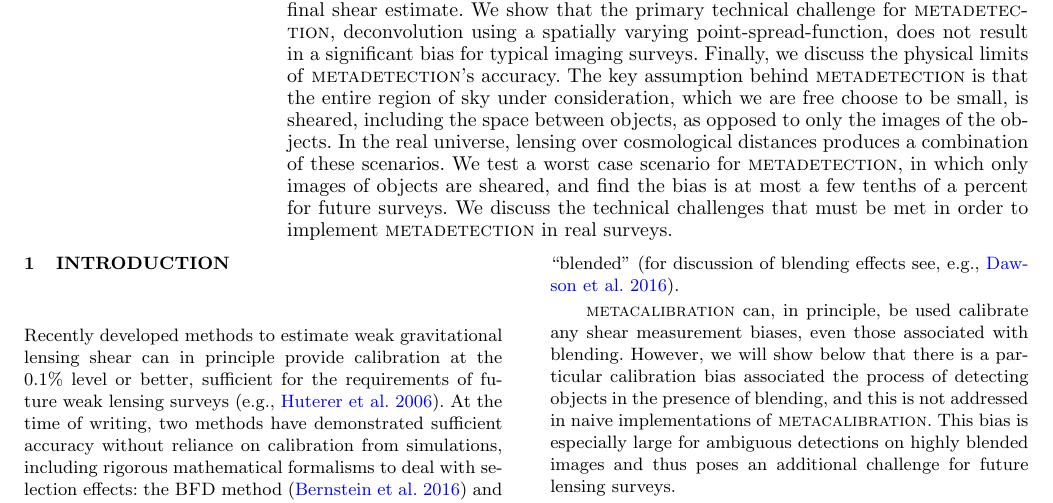
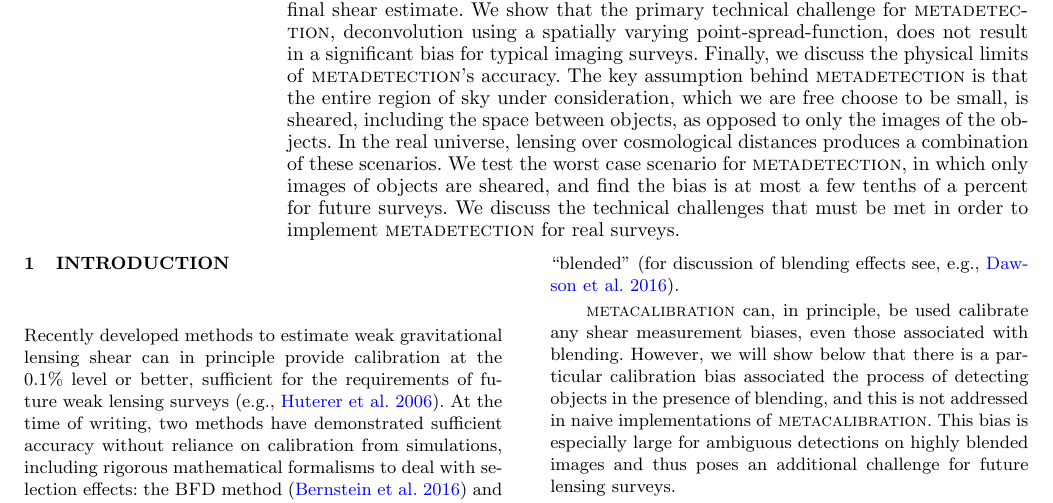
Before and after one commit to esheldon/metadetect-paper, a LaTeX paper (mdet.tex): part of page 1 of 13, cut so that both start at the same text. Compiled offline with pdfLaTeX; a LaTeX package or settings file that is missing is left out.

Commit message:
work on abstract

```diff
--- a/mdet.tex
+++ b/mdet.tex
@@ -106,10 +106,10 @@ Niall MacCrann$^{3,4}$, Michael Jarvis$^5$
     region of sky under consideration, which we are free choose to be small, is
     sheared, including the space between objects, as opposed to only the images
     of the objects.  In the real universe, lensing over cosmological distances
-    produces a combination of these scenarios.  We test a worst case scenario
+    produces a combination of these scenarios.  We test the worst case scenario
     for \mdet, in which only images of objects are sheared, and find the bias
     is at most a few tenths of a percent for future surveys.  We discuss the
-    technical challenges that must be met in order to implement \mdet\ in real
+    technical challenges that must be met in order to implement \mdet\ for real
     surveys.
 
     %We find that \mdet's key assumption, that the entire image is
```
